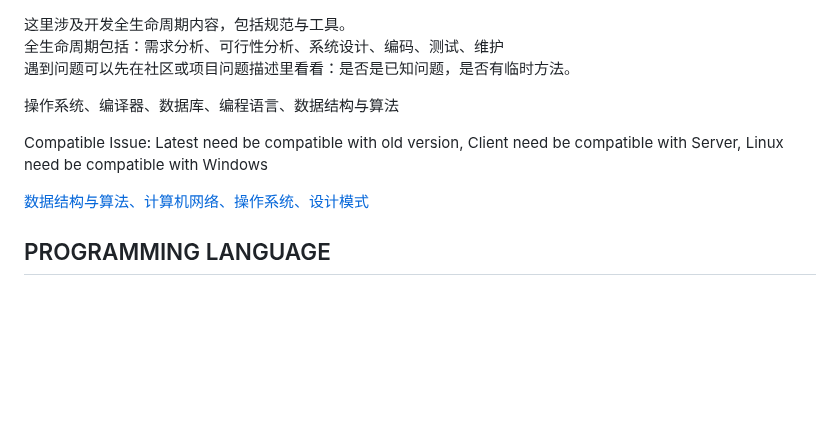
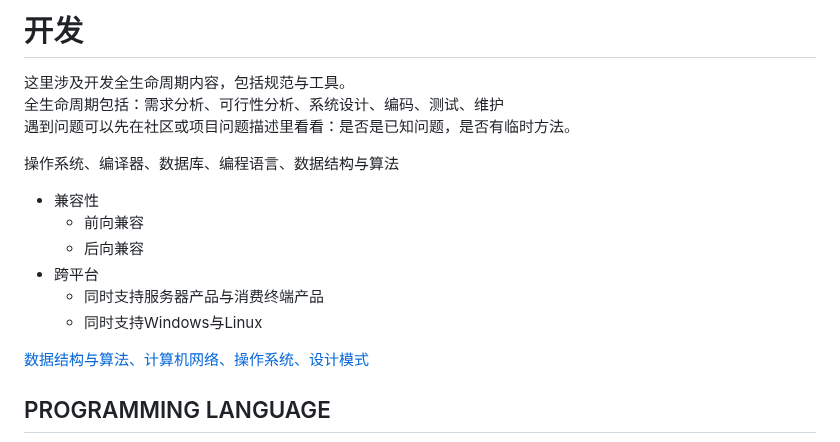
Before and after one commit to CoderKerwin/CoderKerwin.github.io, a Markdown page: en/devel/devel.md, the part around the change. GitHub-like rendering; blank space fills up the shorter version.

Commit message:
Add some comments in devel

```diff
--- a/en/devel/devel.md
+++ b/en/devel/devel.md
@@ -1,10 +1,16 @@
+# 开发
 这里涉及开发全生命周期内容，包括规范与工具。
 全生命周期包括：需求分析、可行性分析、系统设计、编码、测试、维护
 遇到问题可以先在社区或项目问题描述里看看：是否是已知问题，是否有临时方法。
 
 操作系统、编译器、数据库、编程语言、数据结构与算法
 
-Compatible Issue: Latest need be compatible with old version, Client need be compatible with Server, Linux need be compatible with Windows
+- 兼容性
+  - 前向兼容
+  - 后向兼容
+- 跨平台
+  - 同时支持服务器产品与消费终端产品
+  - 同时支持Windows与Linux
 
 [数据结构与算法、计算机网络、操作系统、设计模式](https://blog.csdn.net/weixin_46698891/article/details/113814822)
 
```
